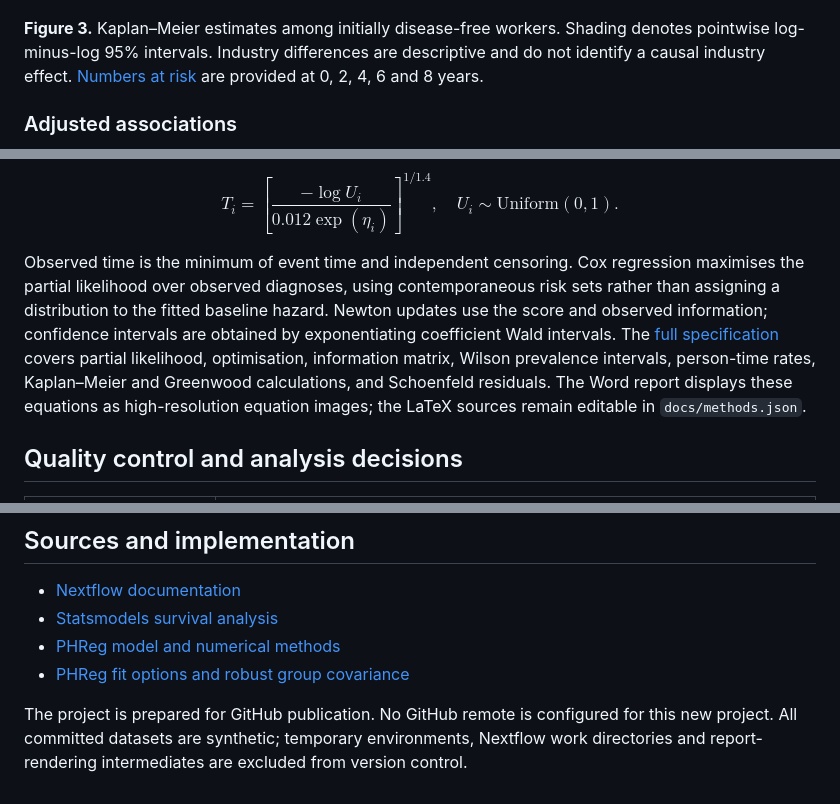
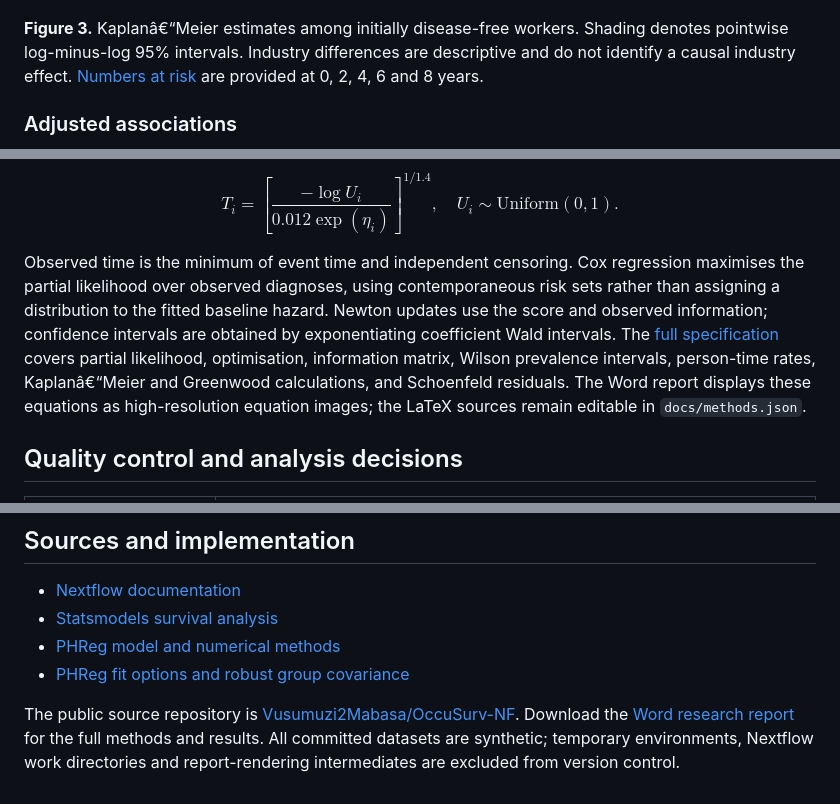
Before and after one commit to Vusumuzi2Mabasa/OccuSurv-NF, a Markdown page: README.md, 3 parts joined by grey strips. Rendered like a GitHub page.

Commit message:
Link public repository and downloadable research report

```diff
--- a/README.md
+++ b/README.md
@@ -65,7 +65,7 @@ The Cox model uses complete cases, with no automated covariate selection. The mi
 
 ![Disease-free survival by industry](results/figures/survival.png)
 
-**Figure 3.** Kaplan–Meier estimates among initially disease-free workers. Shading denotes pointwise log-minus-log 95% intervals. Industry differences are descriptive and do not identify a causal industry effect. [Numbers at risk](results/analysis/risk_table.csv) are provided at 0, 2, 4, 6 and 8 years.
+**Figure 3.** Kaplanâ€“Meier estimates among initially disease-free workers. Shading denotes pointwise log-minus-log 95% intervals. Industry differences are descriptive and do not identify a causal industry effect. [Numbers at risk](results/analysis/risk_table.csv) are provided at 0, 2, 4, 6 and 8 years.
 
 ### Adjusted associations
 
@@ -98,7 +98,7 @@ $$
 T_i=\left[\frac{-\log U_i}{0.012\exp(\eta_i)}\right]^{1/1.4},\quad U_i\sim\mathrm{Uniform}(0,1).
 $$
 
-Observed time is the minimum of event time and independent censoring. Cox regression maximises the partial likelihood over observed diagnoses, using contemporaneous risk sets rather than assigning a distribution to the fitted baseline hazard. Newton updates use the score and observed information; confidence intervals are obtained by exponentiating coefficient Wald intervals. The [full specification](docs/METHODS.md) covers partial likelihood, optimisation, information matrix, Wilson prevalence intervals, person-time rates, Kaplan–Meier and Greenwood calculations, and Schoenfeld residuals. The Word report displays these equations as high-resolution equation images; the LaTeX sources remain editable in `docs/methods.json`.
+Observed time is the minimum of event time and independent censoring. Cox regression maximises the partial likelihood over observed diagnoses, using contemporaneous risk sets rather than assigning a distribution to the fitted baseline hazard. Newton updates use the score and observed information; confidence intervals are obtained by exponentiating coefficient Wald intervals. The [full specification](docs/METHODS.md) covers partial likelihood, optimisation, information matrix, Wilson prevalence intervals, person-time rates, Kaplanâ€“Meier and Greenwood calculations, and Schoenfeld residuals. The Word report displays these equations as high-resolution equation images; the LaTeX sources remain editable in `docs/methods.json`.
 
 ## Quality control and analysis decisions
 
@@ -177,4 +177,4 @@ Important limitations include absent competing mortality, healthy-worker selecti
 - [PHReg model and numerical methods](https://www.statsmodels.org/stable/generated/statsmodels.duration.hazard_regression.PHReg.html)
 - [PHReg fit options and robust group covariance](https://www.statsmodels.org/stable/generated/statsmodels.duration.hazard_regression.PHReg.fit.html)
 
-The project is prepared for GitHub publication. No GitHub remote is configured for this new project. All committed datasets are synthetic; temporary environments, Nextflow work directories and report-rendering intermediates are excluded from version control.
+The public source repository is [Vusumuzi2Mabasa/OccuSurv-NF](https://github.com/Vusumuzi2Mabasa/OccuSurv-NF). Download the [Word research report](results/report/OccuSurv_report.docx) for the full methods and results. All committed datasets are synthetic; temporary environments, Nextflow work directories and report-rendering intermediates are excluded from version control.
```
